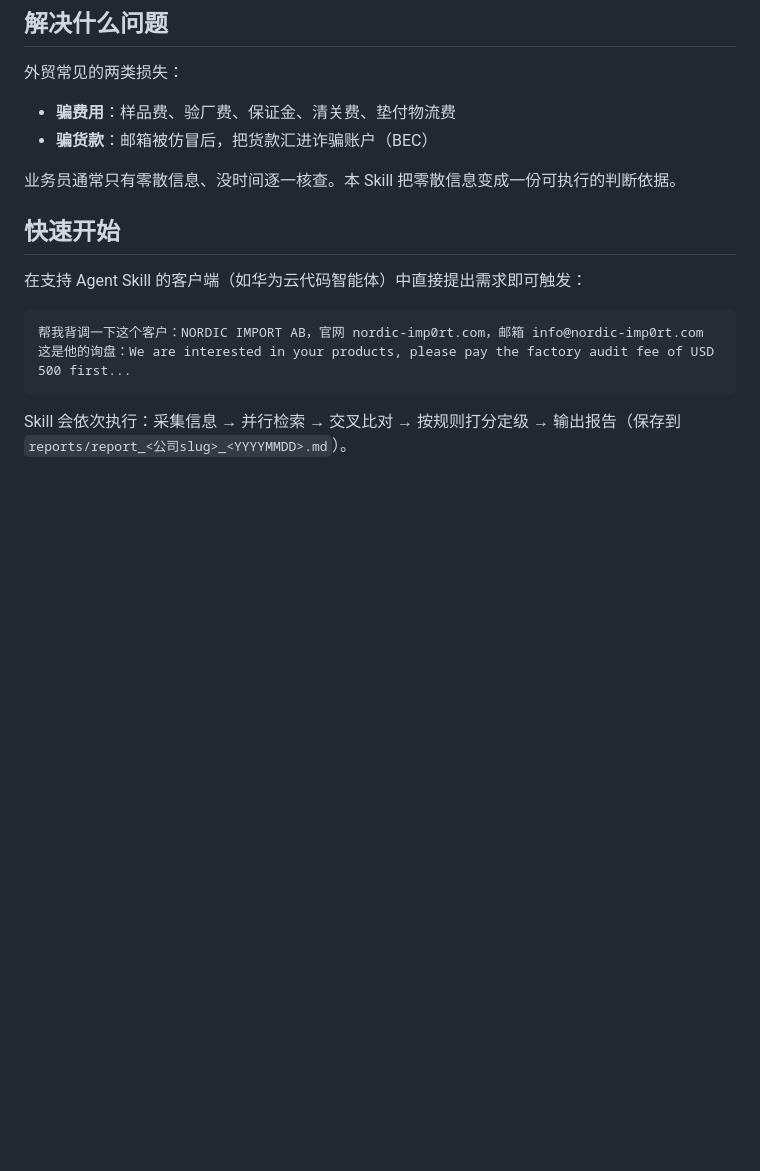
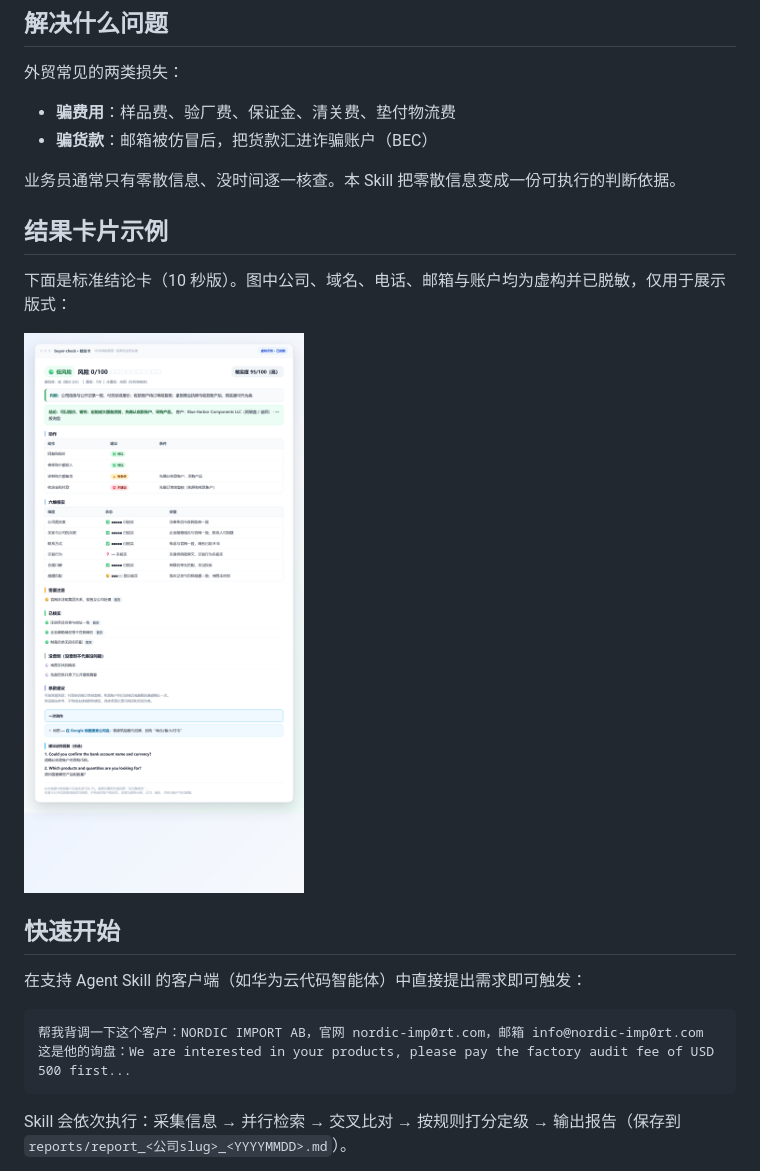
Before and after one commit to MysticRichard/buyer-check, a Markdown page: README.md, the part around the change. Rendered like a GitHub page; pictures changed too: docs/images/sample-card.png (added); blank space fills up the shorter version.

Commit message:
docs: add desensitized sample card screenshot

```diff
--- a/README.md
+++ b/README.md
@@ -29,6 +29,12 @@
 - **骗货款**：邮箱被仿冒后，把货款汇进诈骗账户（BEC）
 
 业务员通常只有零散信息、没时间逐一核查。本 Skill 把零散信息变成一份可执行的判断依据。
+
+## 结果卡片示例
+
+下面是标准结论卡（10 秒版）。图中公司、域名、电话、邮箱与账户均为虚构并已脱敏，仅用于展示版式：
+
+![buyer-check 结论卡示例：低风险、核实度 95/100](docs/images/sample-card.png)
 
 ## 快速开始
 
```
